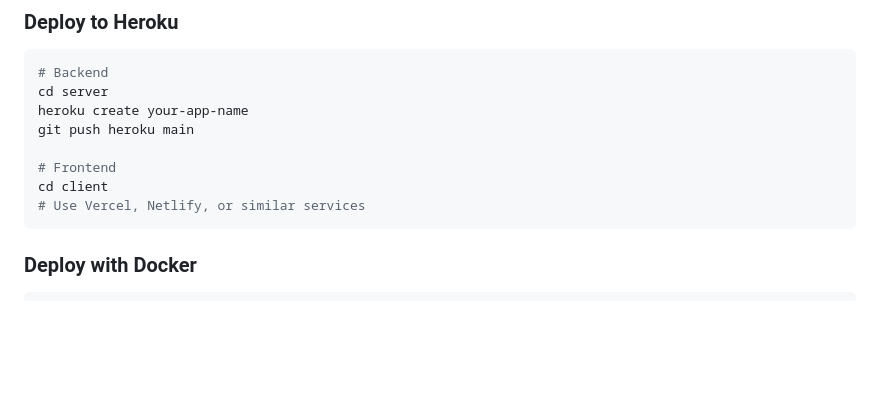
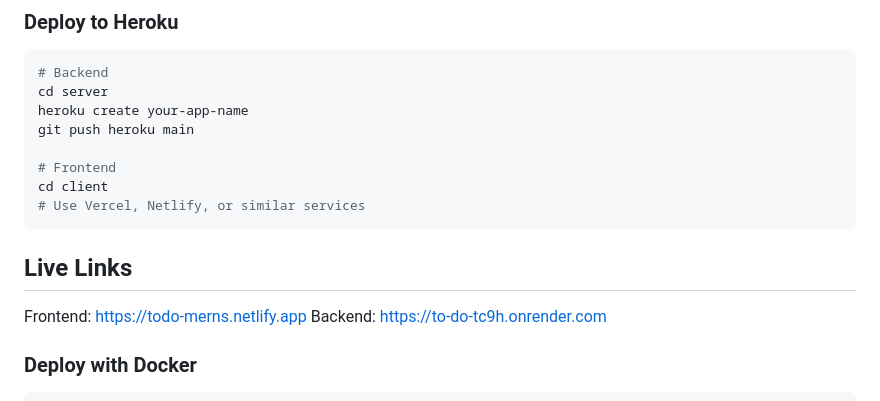
Before and after one commit to Vaishnavik05/To-Do, a Markdown page: README.md, the part around the change. Drawn GitHub-style; blank space fills up the shorter version.

````diff
--- a/README.md
+++ b/README.md
@@ -243,6 +243,9 @@ git push heroku main
 cd client
 # Use Vercel, Netlify, or similar services
 ```
+## Live Links
+Frontend: https://todo-merns.netlify.app
+Backend: https://to-do-tc9h.onrender.com
 
 ### Deploy with Docker
 ```bash
````
